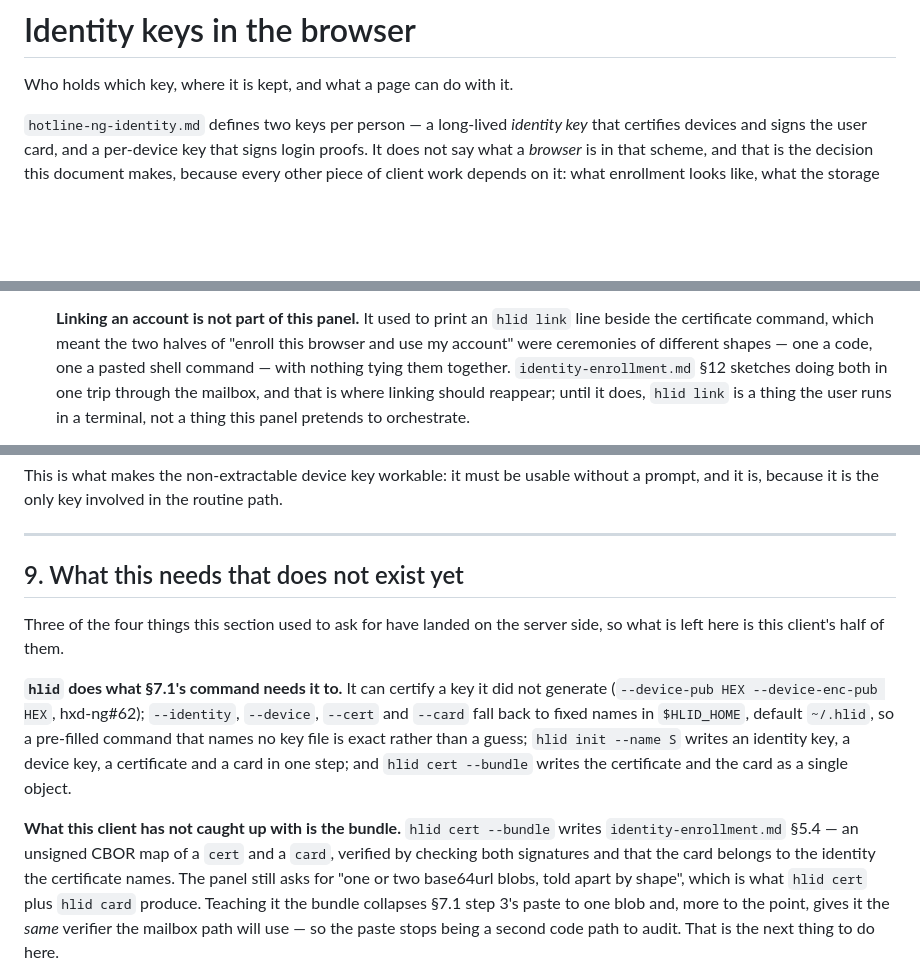
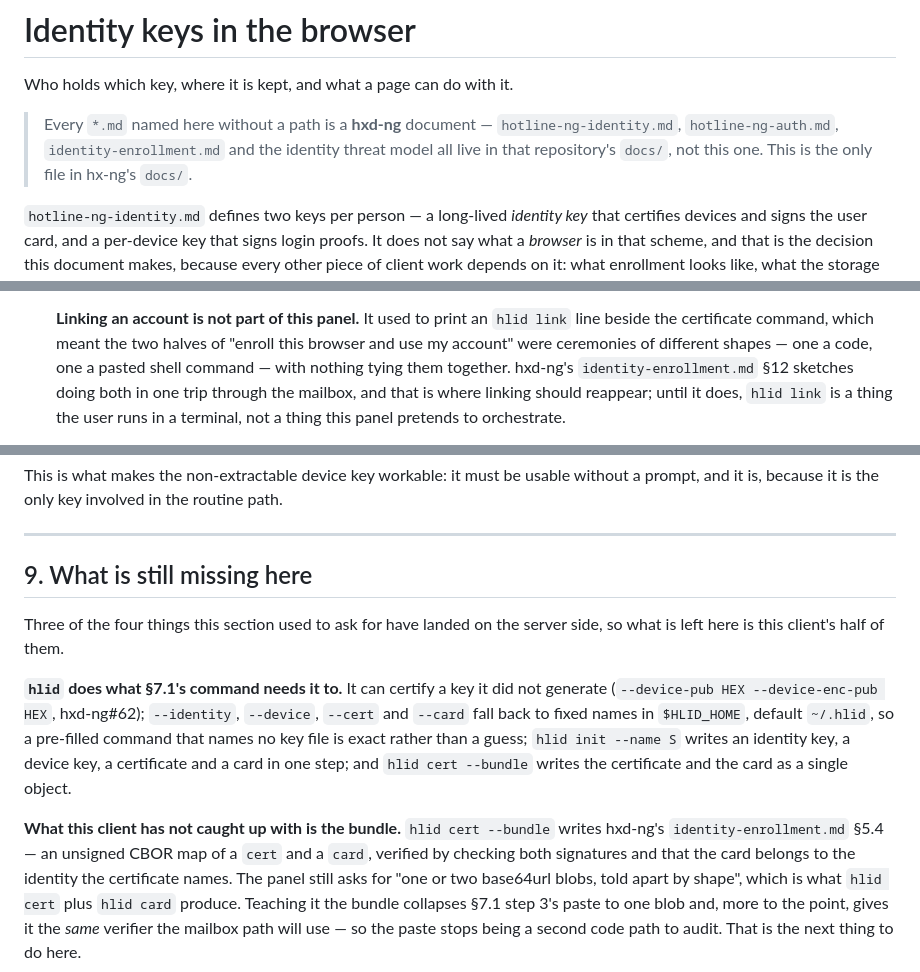
Before and after one commit to mishan/hx-ng, a Markdown page: docs/identity-keys.md, 3 parts joined by grey strips. GitHub-like rendering; blank space fills up the shorter version.

Commit message:
Stop §9 promising the past, and say where the other docs live
Two review catches on the same file.

The heading still read "what this needs that does not exist yet" over a
section rewritten to describe things that have landed. It is now about
what is missing *here*, which is what the text says.

And `identity-enrollment.md` is a broken reference for anyone reading
this in hx-ng: it is a hxd-ng document, as are the other three this file
leans on, and hx-ng's docs/ holds only this one. A note at the top says
so once rather than qualifying each mention and still missing some.

```diff
--- a/docs/identity-keys.md
+++ b/docs/identity-keys.md
@@ -1,6 +1,11 @@
 # Identity keys in the browser
 
 Who holds which key, where it is kept, and what a page can do with it.
+
+> Every `*.md` named here without a path is a **hxd-ng** document —
+> `hotline-ng-identity.md`, `hotline-ng-auth.md`, `identity-enrollment.md`
+> and the identity threat model all live in that repository's `docs/`,
+> not this one. This is the only file in hx-ng's `docs/`.
 
 `hotline-ng-identity.md` defines two keys per person — a long-lived
 *identity key* that certifies devices and signs the user card, and a
@@ -323,7 +328,8 @@ enrollment check in §7.1 can report.)
    `hlid link` line beside the certificate command, which meant the two
    halves of "enroll this browser and use my account" were ceremonies of
    different shapes — one a code, one a pasted shell command — with
-   nothing tying them together. `identity-enrollment.md` §12 sketches
+   nothing tying them together. hxd-ng's `identity-enrollment.md`
+   §12 sketches
    doing both in one trip through the mailbox, and that is where linking
    should reappear; until it does, `hlid link` is a thing the user runs
    in a terminal, not a thing this panel pretends to orchestrate.
@@ -435,7 +441,7 @@ in the routine path.
 
 ---
 
-## 9. What this needs that does not exist yet
+## 9. What is still missing here
 
 Three of the four things this section used to ask for have landed on the
 server side, so what is left here is this client's half of them.
@@ -450,7 +456,7 @@ identity key, a device key, a certificate and a card in one step; and
 object.
 
 **What this client has not caught up with is the bundle.** `hlid cert
---bundle` writes `identity-enrollment.md` §5.4 — an unsigned CBOR map of
+--bundle` writes hxd-ng's `identity-enrollment.md` §5.4 — an unsigned CBOR map of
 a `cert` and a `card`, verified by checking both signatures and that the
 card belongs to the identity the certificate names. The panel still asks
 for "one or two base64url blobs, told apart by shape", which is what
```
